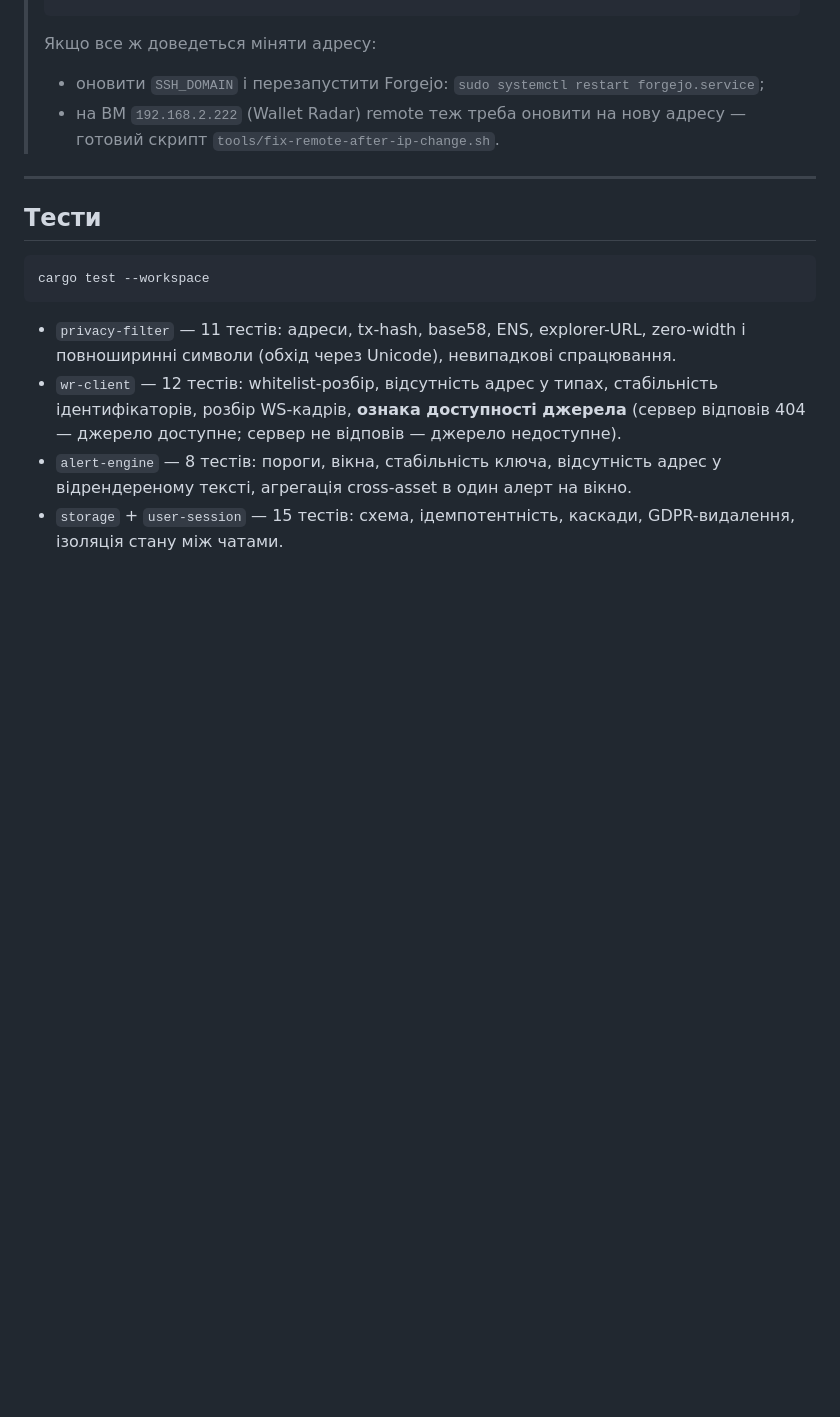
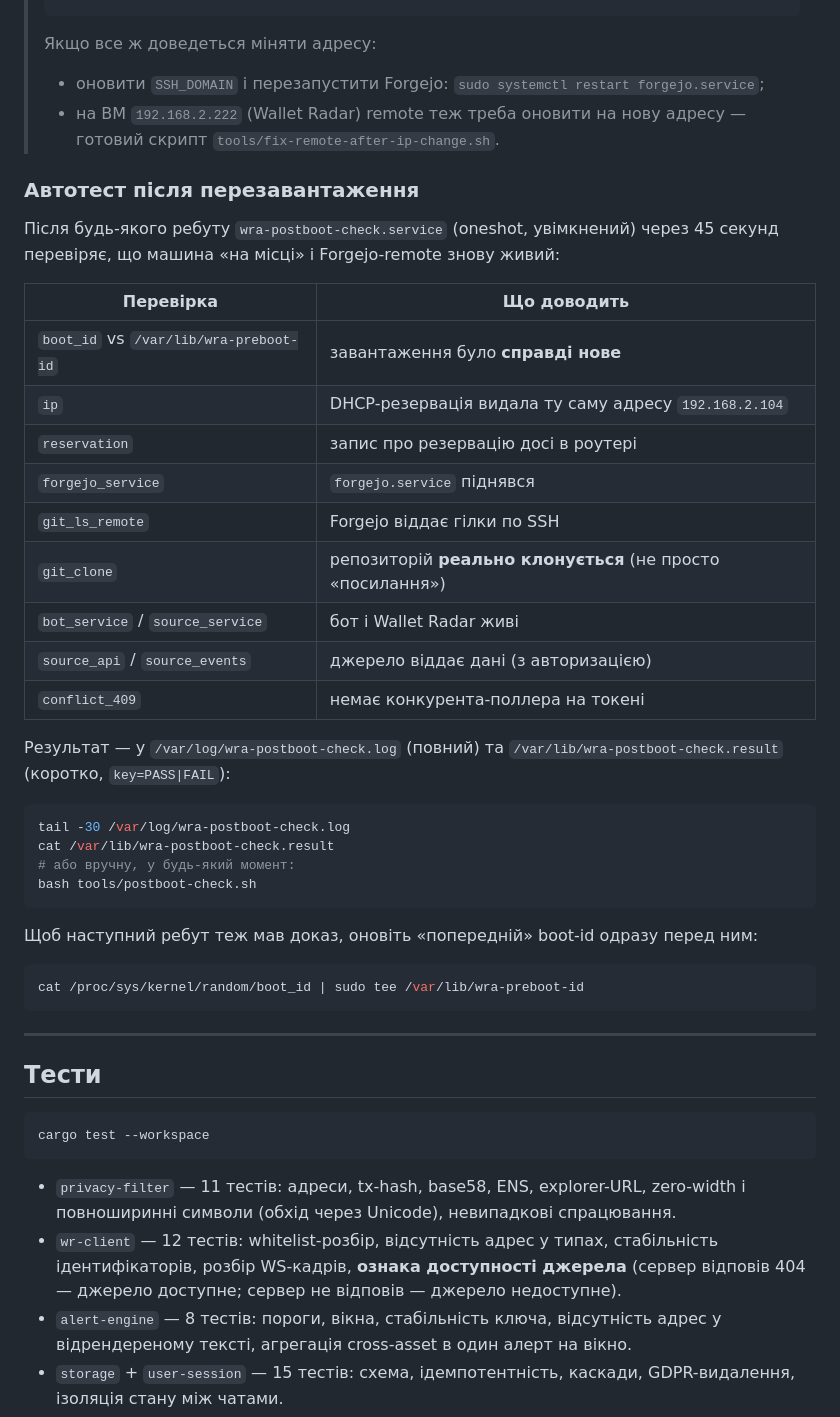
Before and after one commit to wallet-radar-dev/Wallet-Radar--Harpoon, a Markdown page: README.md, the part around the change. GitHub-like rendering; blank space fills up the shorter version.

Commit message:
README: як читати результат автотесту після перезавантаження

````diff
--- a/README.md
+++ b/README.md
@@ -308,6 +308,40 @@ git remote -v
 > * на ВМ `192.168.2.222` (Wallet Radar) remote теж треба оновити на нову
 >   адресу — готовий скрипт `tools/fix-remote-after-ip-change.sh`.
 
+### Автотест після перезавантаження
+
+Після будь-якого ребуту `wra-postboot-check.service` (oneshot, увімкнений)
+через 45 секунд перевіряє, що машина «на місці» і Forgejo-remote знову живий:
+
+| Перевірка | Що доводить |
+|---|---|
+| `boot_id` vs `/var/lib/wra-preboot-id` | завантаження було **справді нове** |
+| `ip` | DHCP-резервація видала ту саму адресу `192.168.2.104` |
+| `reservation` | запис про резервацію досі в роутері |
+| `forgejo_service` | `forgejo.service` піднявся |
+| `git_ls_remote` | Forgejo віддає гілки по SSH |
+| `git_clone` | репозиторій **реально клонується** (не просто «посилання») |
+| `bot_service` / `source_service` | бот і Wallet Radar живі |
+| `source_api` / `source_events` | джерело віддає дані (з авторизацією) |
+| `conflict_409` | немає конкурента-поллера на токені |
+
+Результат — у `/var/log/wra-postboot-check.log` (повний) та
+`/var/lib/wra-postboot-check.result` (коротко, `key=PASS|FAIL`):
+
+```bash
+tail -30 /var/log/wra-postboot-check.log
+cat /var/lib/wra-postboot-check.result
+# або вручну, у будь-який момент:
+bash tools/postboot-check.sh
+```
+
+Щоб наступний ребут теж мав доказ, оновіть «попередній» boot-id одразу перед
+ним:
+
+```bash
+cat /proc/sys/kernel/random/boot_id | sudo tee /var/lib/wra-preboot-id
+```
+
 ---
 
 ## Тести
````
